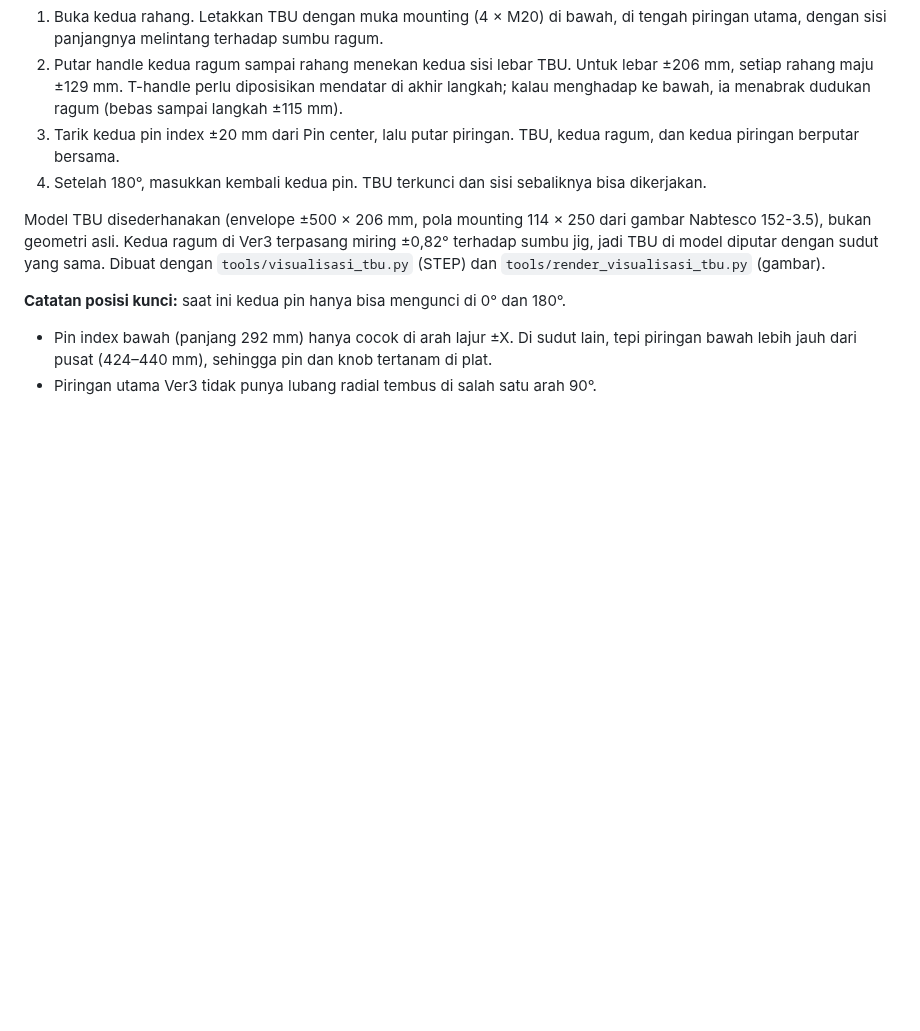
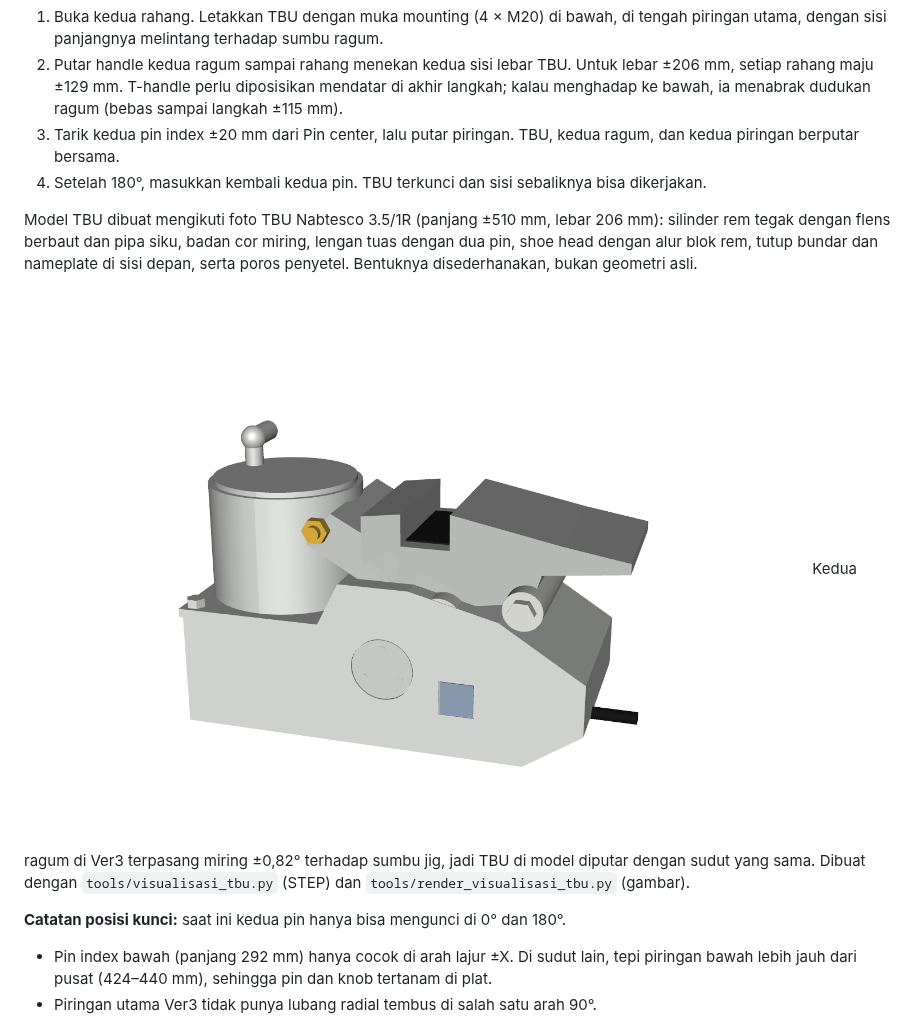
Before and after one commit to MahendraDharma/tumer, a Markdown page: README.md, the part around the change. Drawn GitHub-style; pictures changed too: docs/model_tbu.png (added); blank space fills up the shorter version.

```diff
--- a/README.md
+++ b/README.md
@@ -79,7 +79,9 @@ Hasil pengecekan CAD: celah pin–lubang 0,25 mm, pin center–bushing 0,05 mm,
 3. Tarik kedua pin index ±20 mm dari Pin center, lalu putar piringan. TBU, kedua ragum, dan kedua piringan berputar bersama.
 4. Setelah 180°, masukkan kembali kedua pin. TBU terkunci dan sisi sebaliknya bisa dikerjakan.
 
-Model TBU disederhanakan (envelope ±500 × 206 mm, pola mounting 114 × 250 dari gambar Nabtesco 152-3.5), bukan geometri asli. Kedua ragum di Ver3 terpasang miring ±0,82° terhadap sumbu jig, jadi TBU di model diputar dengan sudut yang sama. Dibuat dengan `tools/visualisasi_tbu.py` (STEP) dan `tools/render_visualisasi_tbu.py` (gambar).
+Model TBU dibuat mengikuti foto TBU Nabtesco 3.5/1R (panjang ±510 mm, lebar 206 mm): silinder rem tegak dengan flens berbaut dan pipa siku, badan cor miring, lengan tuas dengan dua pin, shoe head dengan alur blok rem, tutup bundar dan nameplate di sisi depan, serta poros penyetel. Bentuknya disederhanakan, bukan geometri asli.
+
+![Model TBU](docs/model_tbu.png) Kedua ragum di Ver3 terpasang miring ±0,82° terhadap sumbu jig, jadi TBU di model diputar dengan sudut yang sama. Dibuat dengan `tools/visualisasi_tbu.py` (STEP) dan `tools/render_visualisasi_tbu.py` (gambar).
 
 **Catatan posisi kunci:** saat ini kedua pin hanya bisa mengunci di 0° dan 180°.
 - Pin index bawah (panjang 292 mm) hanya cocok di arah lajur ±X. Di sudut lain, tepi piringan bawah lebih jauh dari pusat (424–440 mm), sehingga pin dan knob tertanam di plat.
```
Also changed, not shown: docs/langkah_penggunaan.png, docs/tbu_terjepit_keterangan.png, 4 other files.
